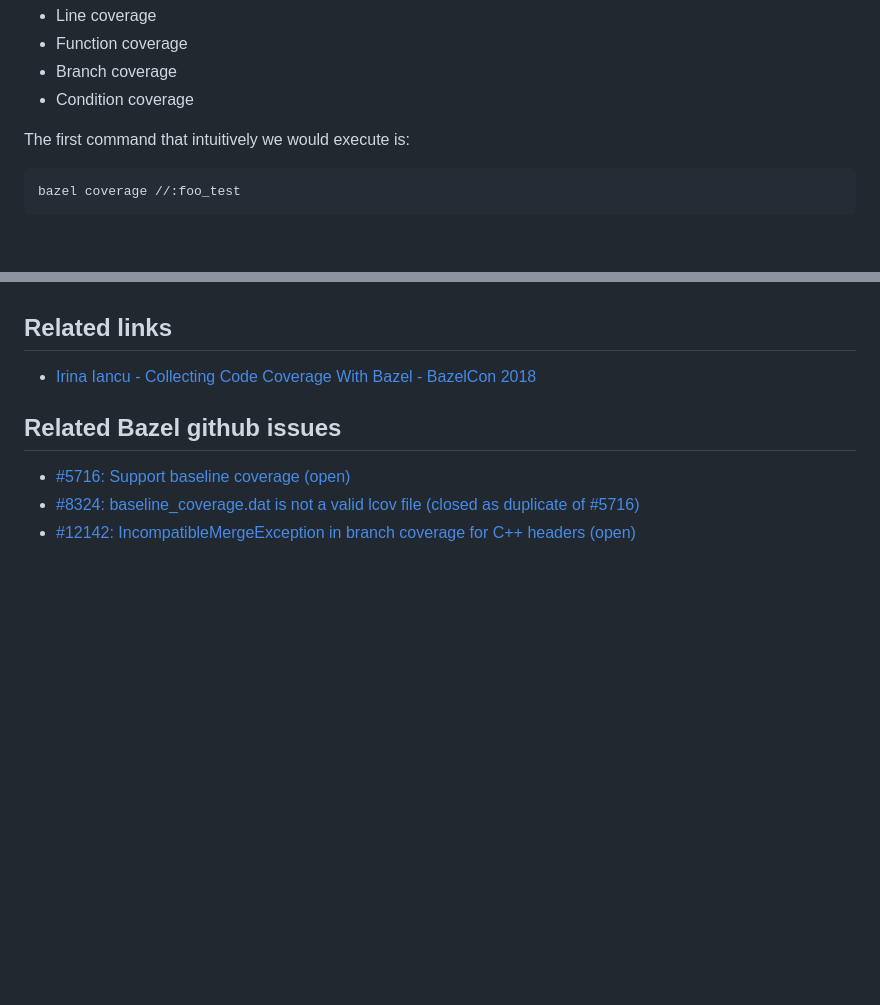
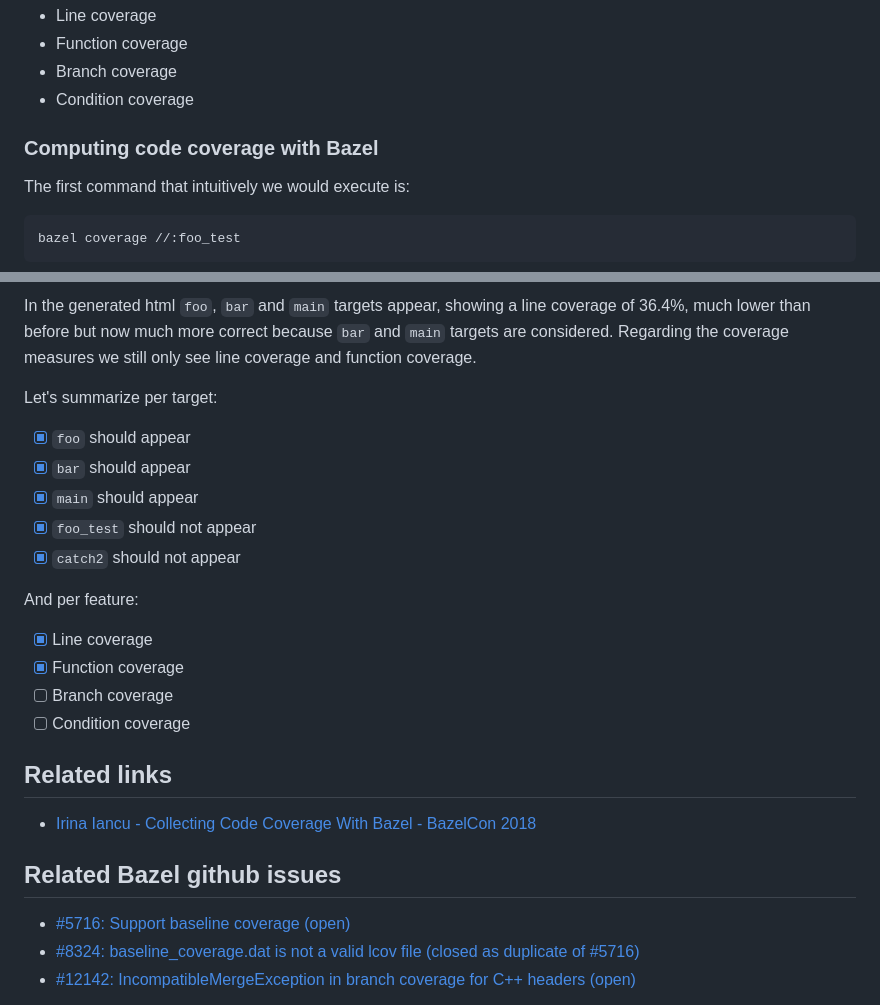
Before and after one commit to limdor/bazel-examples, a Markdown page: cpp_coverage/Readme.md, 2 parts joined by grey strips. Drawn GitHub-style; blank space fills up the shorter version.

```diff
--- a/cpp_coverage/Readme.md
+++ b/cpp_coverage/Readme.md
@@ -31,6 +31,8 @@ The measures used for coverage that we will focus and we want to obtain are:
 * Function coverage
 * Branch coverage
 * Condition coverage
+
+### Computing code coverage with Bazel
 
 The first command that intuitively we would execute is:
 
@@ -70,3 +128,20 @@ And per feature:
+In the generated html `foo`, `bar` and `main` targets appear, showing a line coverage of 36.4%, much lower than before but now much more correct because `bar` and `main` targets are considered. Regarding the coverage measures we still only see line coverage and function coverage.
+
+Let's summarize per target:
+
+- [x] `foo` should appear
+- [x] `bar` should appear
+- [x] `main` should appear
+- [x] `foo_test` should not appear
+- [x] `catch2` should not appear
+
+And per feature:
+
+- [x] Line coverage
+- [x] Function coverage
+- [ ] Branch coverage
+- [ ] Condition coverage
+
 ## Related links
 
 * [Irina Iancu - Collecting Code Coverage With Bazel - BazelCon 2018](https://www.youtube.com/watch?v=P51Rgcbxhyk)
```
Also changed, not shown: other parts of cpp_coverage/Readme.md (+56 -0 lines), cpp_coverage/extended_coverage.png (added).
